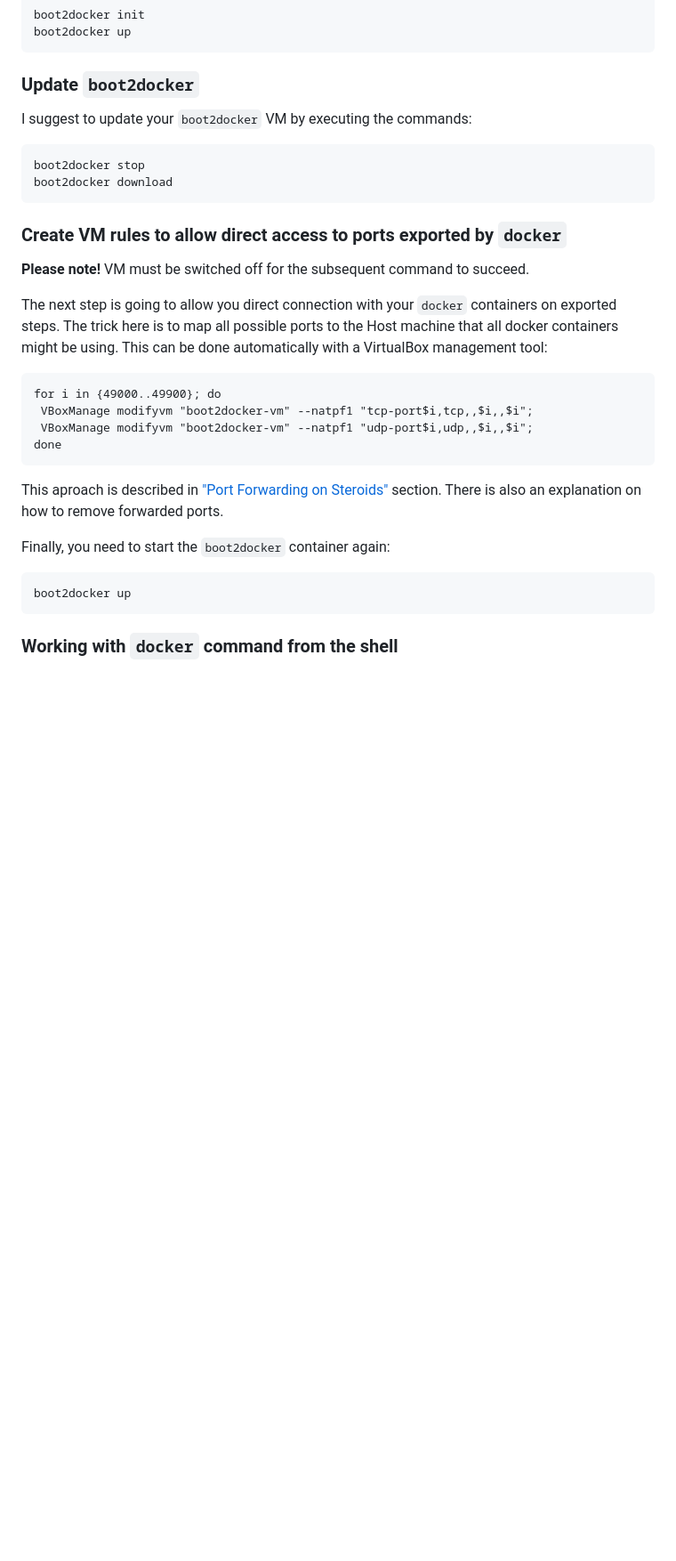
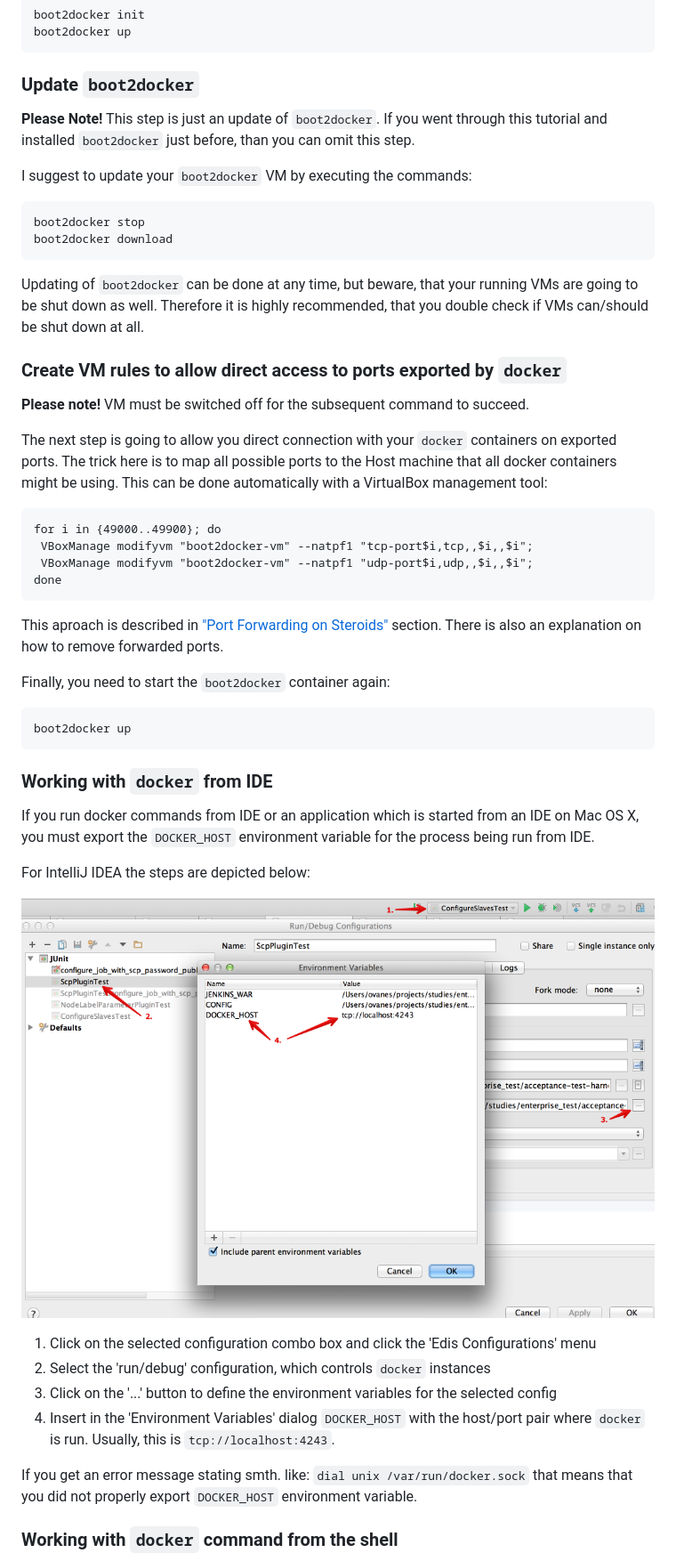
Before and after one commit to jenkinsci/acceptance-test-harness, a Markdown page: docs/DOCKER_OSX.md, the part around one of its changes. Shown at 89% size. Drawn GitHub-style; pictures changed too: docs/img/exporting_docker_host_steps.png (added); blank space fills up the shorter version.

Commit message:
minor fixes and explanations docker & OS X

```diff
--- a/docs/DOCKER_OSX.md
+++ b/docs/DOCKER_OSX.md
@@ -68,17 +68,24 @@ Now you need to init and start `boot2docker` VM, so that VirtualBox knows about
 
 ### Update `boot2docker`
 
+**Please Note!** This step is just an update of `boot2docker`. If you went through
+this tutorial and installed `boot2docker` just before, than you can omit this step.
+
 I suggest to update your `boot2docker` VM by executing the commands:
 
     boot2docker stop
     boot2docker download
+
+Updating of `boot2docker` can be done at any time, but beware, that your running
+VMs are going to be shut down as well. Therefore it is highly recommended, that you
+double check if VMs can/should be shut down at all.
 
 
 ### Create VM rules to allow direct access to ports exported by `docker`
 
 **Please note!** VM must be switched off for the subsequent command to succeed.
 
-The next step is going to allow you direct connection with your `docker` containers on exported steps. The trick here
+The next step is going to allow you direct connection with your `docker` containers on exported ports. The trick here
 is to map all possible ports to the Host machine that all docker containers might be using. This can be done
 automatically with a VirtualBox management tool:
 
@@ -94,6 +101,24 @@ Finally, you need to start the `boot2docker` container again:
 
     boot2docker up
 
+
+### Working with `docker` from IDE
+
+If you run docker commands from IDE or an application which is started from an IDE on Mac OS X,
+you must export the `DOCKER_HOST` environment variable for the process being run from IDE.
+
+For IntelliJ IDEA the steps are depicted below:
+
+![Exporting DOCKER_HOST steps](img/exporting_docker_host_steps.png)
+
+1. Click on the selected configuration combo box and click the 'Edis Configurations' menu
+1. Select the 'run/debug' configuration, which controls `docker` instances
+1. Click on the '...' button to define the environment variables for the selected config
+1. Insert in the 'Environment Variables' dialog `DOCKER_HOST` with the host/port pair where `docker` is run. Usually, this is `tcp://localhost:4243`.
+
+If you get an error message stating smth. like: `dial unix /var/run/docker.sock` that means that you did not properly export `DOCKER_HOST` environment variable.
+
+
 ### Working with `docker` command from the shell
 
 To work with docker containers from the shell one needs to export an environment variable where the `docker` command
```
Also changed, not shown: other parts of docs/DOCKER_OSX.md (+2 -1 lines).
